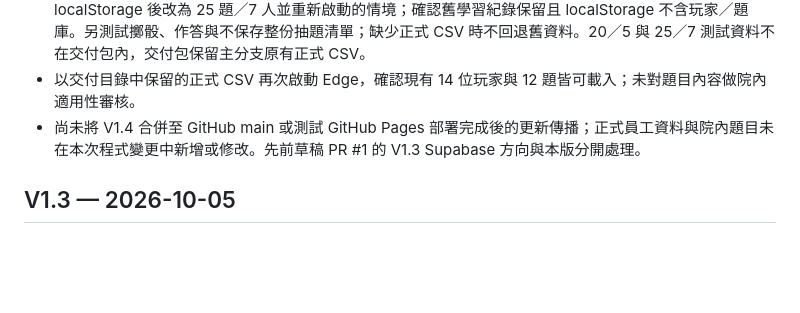
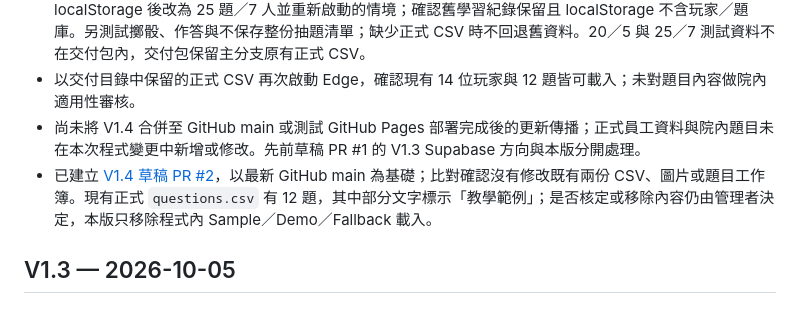
Before and after one commit to cchung-totoya/HFkitchen, a Markdown page: CHANGELOG.md, the part around the change. Drawn GitHub-style; blank space fills up the shorter version.

Commit message:
Document V1.4 draft delivery and existing CSV review status

```diff
--- a/CHANGELOG.md
+++ b/CHANGELOG.md
@@ -31,6 +31,7 @@
 - 以 Edge 無頭瀏覽器、實際本機 HTTP 啟動器與隔離測試 CSV，通過先載入 20 題／5 人、保留舊 localStorage 後改為 25 題／7 人並重新啟動的情境；確認舊學習紀錄保留且 localStorage 不含玩家／題庫。另測試擲骰、作答與不保存整份抽題清單；缺少正式 CSV 時不回退舊資料。20／5 與 25／7 測試資料不在交付包內，交付包保留主分支原有正式 CSV。
 - 以交付目錄中保留的正式 CSV 再次啟動 Edge，確認現有 14 位玩家與 12 題皆可載入；未對題目內容做院內適用性審核。
 - 尚未將 V1.4 合併至 GitHub main 或測試 GitHub Pages 部署完成後的更新傳播；正式員工資料與院內題目未在本次程式變更中新增或修改。先前草稿 PR #1 的 V1.3 Supabase 方向與本版分開處理。
+- 已建立 [V1.4 草稿 PR #2](https://github.com/cchung-totoya/HFkitchen/pull/2)，以最新 GitHub main 為基礎；比對確認沒有修改既有兩份 CSV、圖片或題目工作簿。現有正式 `questions.csv` 有 12 題，其中部分文字標示「教學範例」；是否核定或移除內容仍由管理者決定，本版只移除程式內 Sample／Demo／Fallback 載入。
 
 ## V1.3 — 2026-10-05
 
```
